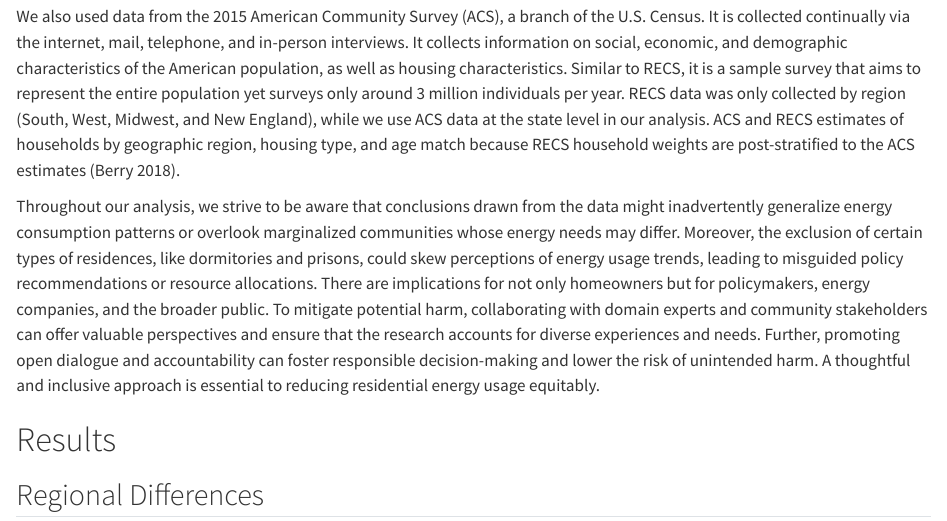
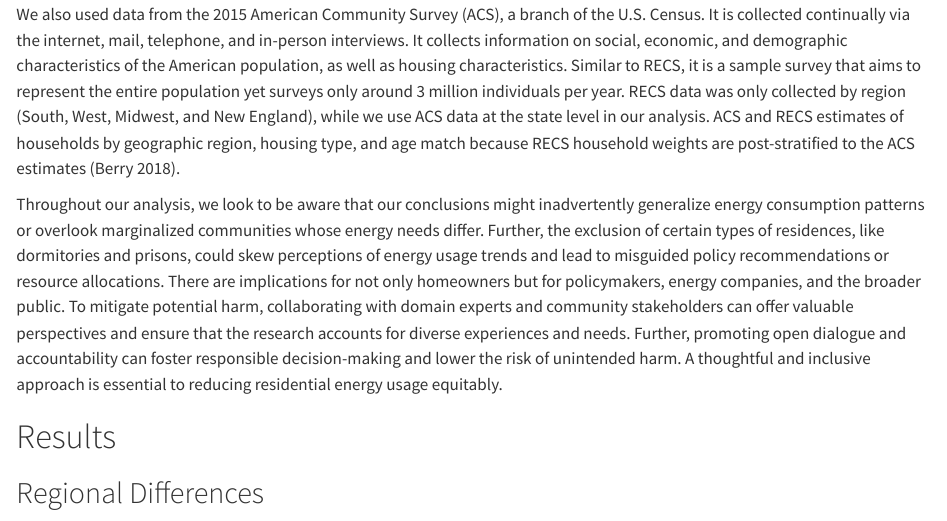
Before and after one commit to trungdam512/U.S._Building_Energy, a Quarto document (code/final_report.qmd): the page in a window 1100 px wide, from 1570 px down before the commit and from 1680 px down after it, so that both start at the same text. Rendered offline with R 4.5, knitr and Pandoc in place of Quarto, with nearby package versions.

```diff
--- a/code/final_report.qmd
+++ b/code/final_report.qmd
@@ -71,8 +76,8 @@
 RECS data was only collected by region (South, West, Midwest, and New England), while we use ACS data at the state level in our analysis.
 ACS and RECS estimates of households by geographic region, housing type, and age match because RECS household weights are post-stratified to the ACS estimates [@berry_recs_2018].
 
-Throughout our analysis, we strive to be aware that conclusions drawn from the data might inadvertently generalize energy consumption patterns or overlook marginalized communities whose energy needs may differ.
-Moreover, the exclusion of certain types of residences, like dormitories and prisons, could skew perceptions of energy usage trends, leading to misguided policy recommendations or resource allocations.
+Throughout our analysis, we look to be aware that our conclusions might inadvertently generalize energy consumption patterns or overlook marginalized communities whose energy needs differ.
+Further, the exclusion of certain types of residences, like dormitories and prisons, could skew perceptions of energy usage trends and lead to misguided policy recommendations or resource allocations.
 There are implications for not only homeowners but for policymakers, energy companies, and the broader public.
 To mitigate potential harm, collaborating with domain experts and community stakeholders can offer valuable perspectives and ensure that the research accounts for diverse experiences and needs.
 Further, promoting open dialogue and accountability can foster responsible decision-making and lower the risk of unintended harm.
```
Also changed, not shown: code/final_report.html, code/final_report.qmd (7 more changed lines), 3 other files.
